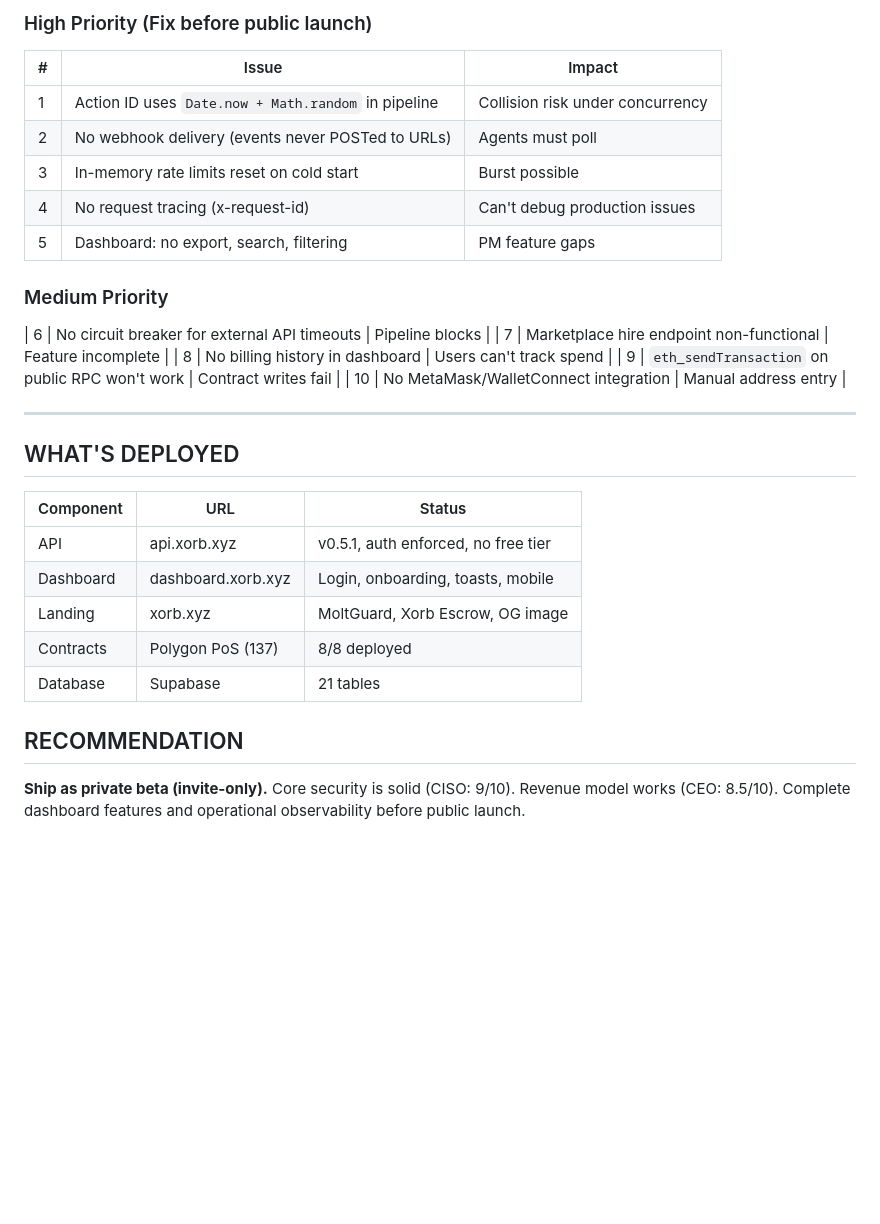
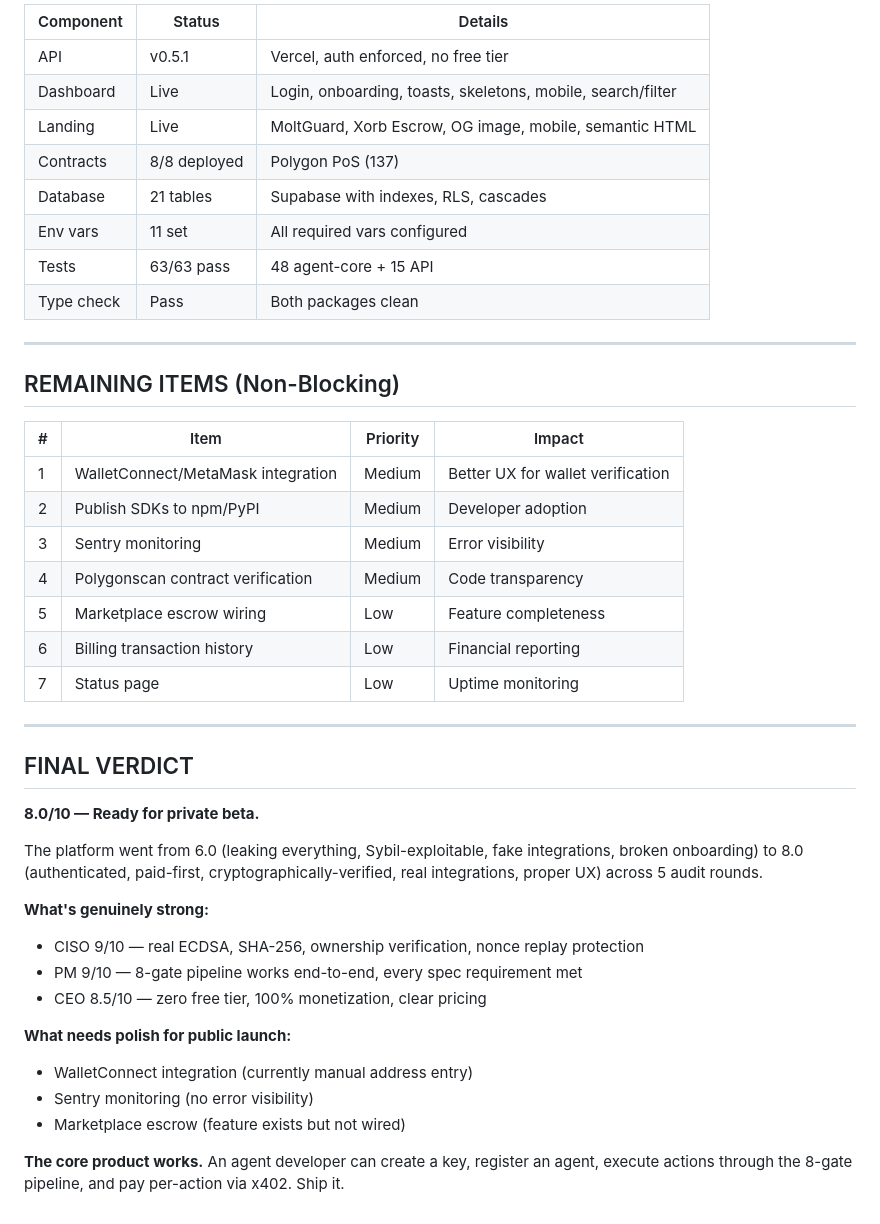
Before and after one commit to bidurkhatri/X.orb, a Markdown page: AUDIT_REPORT.md, the part around one of its changes. Drawn GitHub-style; blank space fills up the shorter version.

```diff
--- a/AUDIT_REPORT.md
+++ b/AUDIT_REPORT.md
@@ -74,32 +82,45 @@
 
-### High Priority (Fix before public launch)
-| # | Issue | Impact |
-|---|-------|--------|
-| 1 | Action ID uses `Date.now + Math.random` in pipeline | Collision risk under concurrency |
-| 2 | No webhook delivery (events never POSTed to URLs) | Agents must poll |
-| 3 | In-memory rate limits reset on cold start | Burst possible |
-| 4 | No request tracing (x-request-id) | Can't debug production issues |
-| 5 | Dashboard: no export, search, filtering | PM feature gaps |
-
-### Medium Priority
-| 6 | No circuit breaker for external API timeouts | Pipeline blocks |
-| 7 | Marketplace hire endpoint non-functional | Feature incomplete |
-| 8 | No billing history in dashboard | Users can't track spend |
-| 9 | `eth_sendTransaction` on public RPC won't work | Contract writes fail |
-| 10 | No MetaMask/WalletConnect integration | Manual address entry |
+| Component | Status | Details |
+|-----------|--------|---------|
+| API | v0.5.1 | Vercel, auth enforced, no free tier |
+| Dashboard | Live | Login, onboarding, toasts, skeletons, mobile, search/filter |
+| Landing | Live | MoltGuard, Xorb Escrow, OG image, mobile, semantic HTML |
+| Contracts | 8/8 deployed | Polygon PoS (137) |
+| Database | 21 tables | Supabase with indexes, RLS, cascades |
+| Env vars | 11 set | All required vars configured |
+| Tests | 63/63 pass | 48 agent-core + 15 API |
+| Type check | Pass | Both packages clean |
 
 ---
 
-## WHAT'S DEPLOYED
+## REMAINING ITEMS (Non-Blocking)
 
-| Component | URL | Status |
-|-----------|-----|--------|
-| API | api.xorb.xyz | v0.5.1, auth enforced, no free tier |
-| Dashboard | dashboard.xorb.xyz | Login, onboarding, toasts, mobile |
-| Landing | xorb.xyz | MoltGuard, Xorb Escrow, OG image |
-| Contracts | Polygon PoS (137) | 8/8 deployed |
-| Database | Supabase | 21 tables |
+| # | Item | Priority | Impact |
+|---|------|----------|--------|
+| 1 | WalletConnect/MetaMask integration | Medium | Better UX for wallet verification |
+| 2 | Publish SDKs to npm/PyPI | Medium | Developer adoption |
+| 3 | Sentry monitoring | Medium | Error visibility |
+| 4 | Polygonscan contract verification | Medium | Code transparency |
+| 5 | Marketplace escrow wiring | Low | Feature completeness |
+| 6 | Billing transaction history | Low | Financial reporting |
+| 7 | Status page | Low | Uptime monitoring |
 
-## RECOMMENDATION
+---
 
-**Ship as private beta (invite-only).** Core security is solid (CISO: 9/10). Revenue model works (CEO: 8.5/10). Complete dashboard features and operational observability before public launch.
+## FINAL VERDICT
+
+**8.0/10 — Ready for private beta.**
+
+The platform went from 6.0 (leaking everything, Sybil-exploitable, fake integrations, broken onboarding) to 8.0 (authenticated, paid-first, cryptographically-verified, real integrations, proper UX) across 5 audit rounds.
+
+**What's genuinely strong:**
+- CISO 9/10 — real ECDSA, SHA-256, ownership verification, nonce replay protection
+- PM 9/10 — 8-gate pipeline works end-to-end, every spec requirement met
+- CEO 8.5/10 — zero free tier, 100% monetization, clear pricing
+
+**What needs polish for public launch:**
+- WalletConnect integration (currently manual address entry)
+- Sentry monitoring (no error visibility)
+- Marketplace escrow (feature exists but not wired)
+
+**The core product works.** An agent developer can create a key, register an agent, execute actions through the 8-gate pipeline, and pay per-action via x402. Ship it.
```
Also changed, not shown: other parts of AUDIT_REPORT.md (+64 -56 lines).
